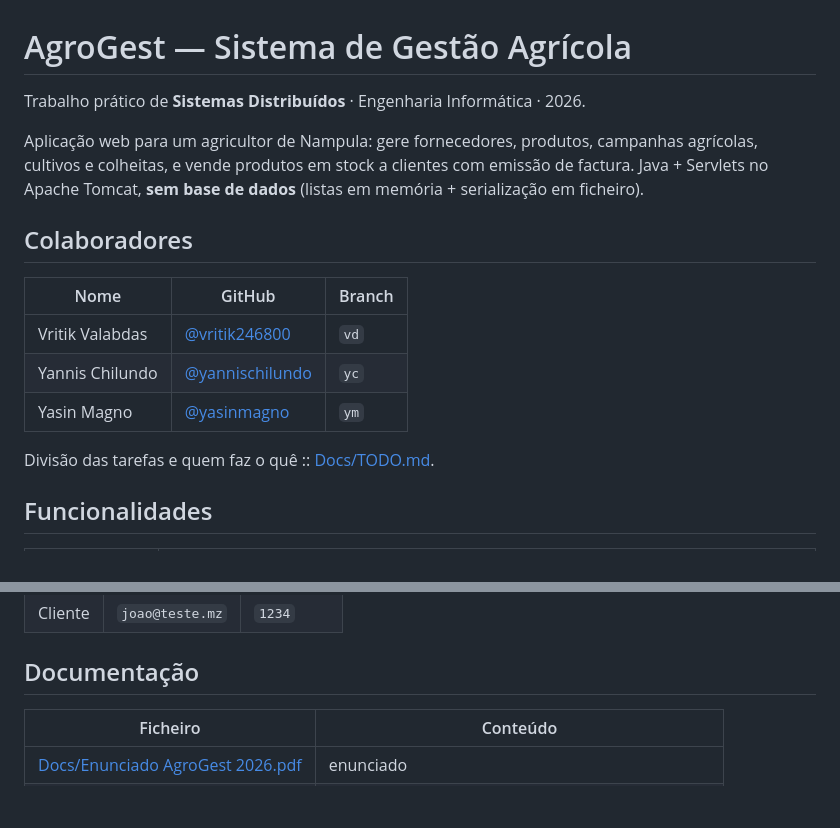
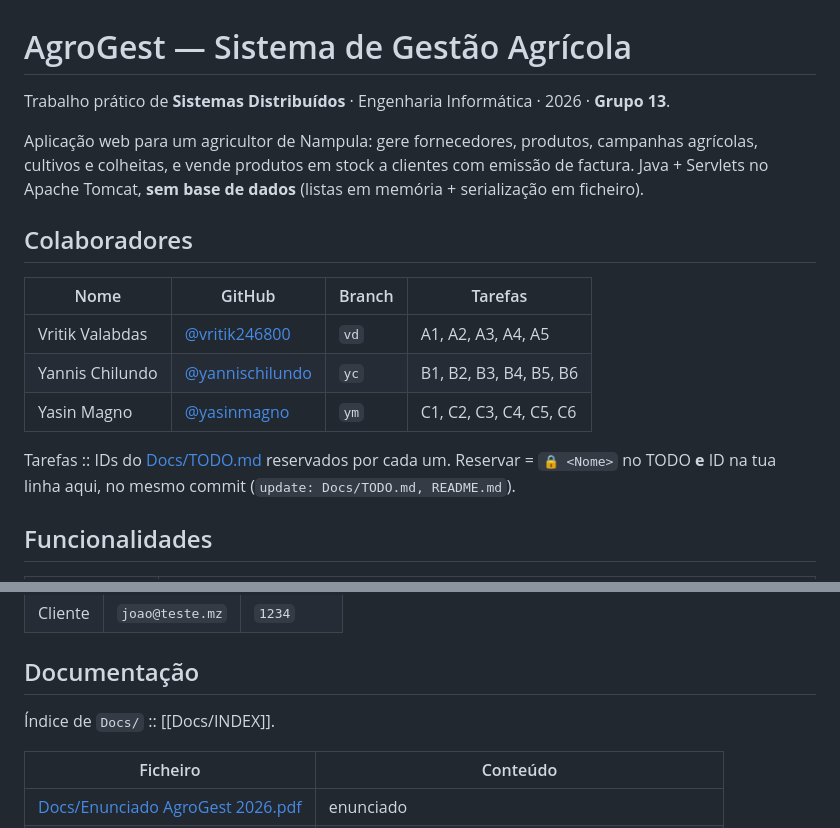
Before and after one commit to vritik246800/Trabalho-Pratico-SD, a Markdown page: README.md, 2 parts joined by grey strips. Drawn GitHub-style; blank space fills up the shorter version.

Commit message:
update: Docs/TODO.md, README.md
Co-Authored-By: Claude Opus 5.5 <noreply@anthropic.com>

```diff
--- a/README.md
+++ b/README.md
@@ -1,6 +1,6 @@
 # AgroGest — Sistema de Gestão Agrícola
 
-Trabalho prático de **Sistemas Distribuídos** · Engenharia Informática · 2026.
+Trabalho prático de **Sistemas Distribuídos** · Engenharia Informática · 2026 · **Grupo 13**.
 
 Aplicação web para um agricultor de Nampula: gere fornecedores, produtos, campanhas agrícolas,
 cultivos e colheitas, e vende produtos em stock a clientes com emissão de factura.
@@ -8,13 +8,14 @@ Java + Servlets no Apache Tomcat, **sem base de dados** (listas em memória + se
 
 ## Colaboradores
 
-| Nome | GitHub | Branch |
-|---|---|---|
-| Vritik Valabdas | [@vritik246800](https://github.com/vritik246800) | `vd` |
-| Yannis Chilundo | [@yannischilundo](https://github.com/yannischilundo) | `yc` |
-| Yasin Magno | [@yasinmagno](https://github.com/yasinmagno) | `ym` |
+| Nome | GitHub | Branch | Tarefas |
+|---|---|---|---|
+| Vritik Valabdas | [@vritik246800](https://github.com/vritik246800) | `vd` | A1, A2, A3, A4, A5 |
+| Yannis Chilundo | [@yannischilundo](https://github.com/yannischilundo) | `yc` | B1, B2, B3, B4, B5, B6 |
+| Yasin Magno | [@yasinmagno](https://github.com/yasinmagno) | `ym` | C1, C2, C3, C4, C5, C6 |
 
-Divisão das tarefas e quem faz o quê :: [Docs/TODO.md](Docs/TODO.md).
+Tarefas :: IDs do [Docs/TODO.md](Docs/TODO.md) reservados por cada um. Reservar = `🔒 <Nome>` no
+TODO **e** ID na tua linha aqui, no mesmo commit (`update: Docs/TODO.md, README.md`).
 
 ## Funcionalidades
 
@@ -89,6 +90,8 @@ Tomcat na porta 8081 e serviço systemd :: ver `Docs/deploy/` (a completar na ta
 
 ## Documentação
 
+Índice de `Docs/` :: [[Docs/INDEX]].
+
 | Ficheiro | Conteúdo |
 |---|---|
 | [Docs/Enunciado AgroGest 2026.pdf](Docs/Enunciado%20AgroGest%202026.pdf) | enunciado |
```
Also changed, not shown: Docs/TODO.md (+21 -20 lines).
